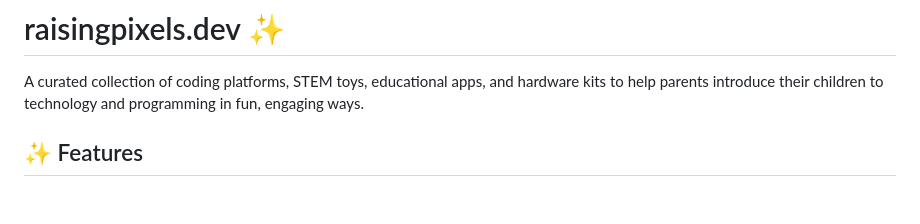
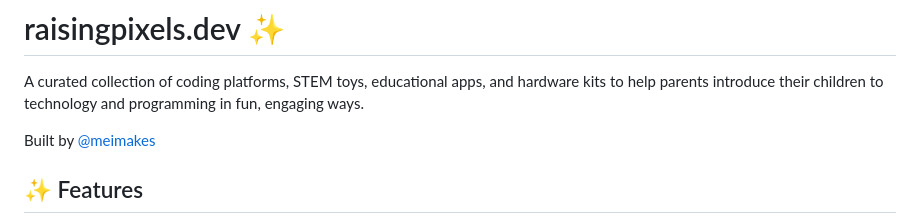
Before and after one commit to meimakes/raisingpixels.dev, a Markdown page: README.md, the part around the change. GitHub-like rendering; blank space fills up the shorter version.

Commit message:
Add @meimakes X link to README

```diff
--- a/README.md
+++ b/README.md
@@ -1,6 +1,9 @@
 # raisingpixels.dev ✨
 
 A curated collection of coding platforms, STEM toys, educational apps, and hardware kits to help parents introduce their children to technology and programming in fun, engaging ways.
+
+Built by [@meimakes](https://x.com/meimakes)
+
 
 ## ✨ Features
 
```
